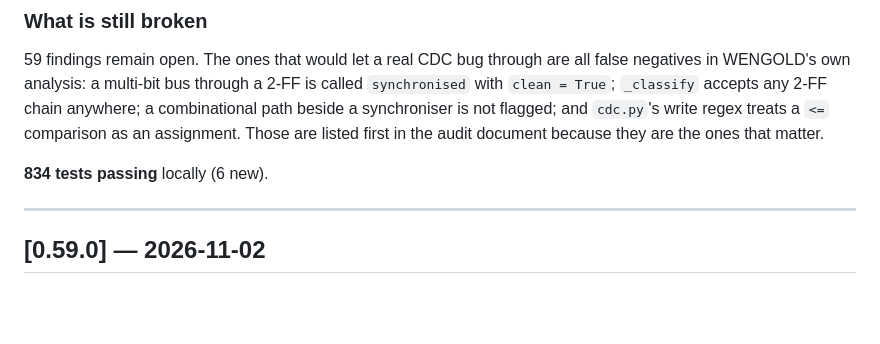
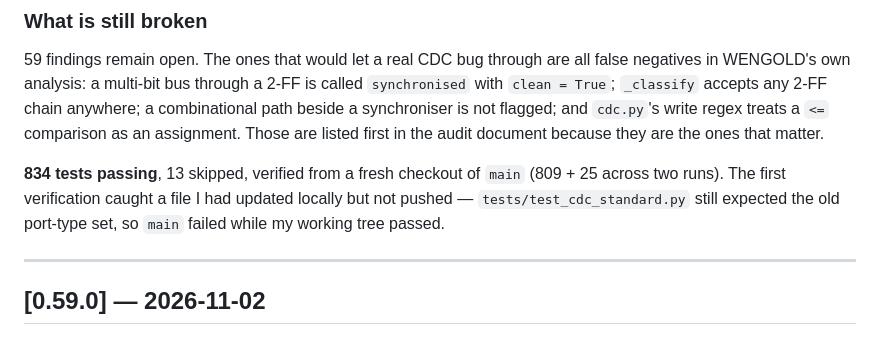
Before and after one commit to thejas235689/wengold, a Markdown page: CHANGELOG.md, the part around the change. GitHub-like rendering; blank space fills up the shorter version.

Commit message:
CHANGELOG: 0.59.1 — the verified count, and the file I forgot
834 passed, 13 skipped from a fresh checkout. The first verification caught tests/test_cdc_standard.py, updated locally but never pushed, so main failed while my working tree passed.

```diff
--- a/CHANGELOG.md
+++ b/CHANGELOG.md
@@ -62,7 +62,8 @@ combinational path beside a synchroniser is not flagged; and `cdc.py`'s write re
 treats a `<=` comparison as an assignment. Those are listed first in the audit
 document because they are the ones that matter.
 
-**834 tests passing** locally (6 new).
+**834 tests passing**, 13 skipped, verified from a fresh checkout of `main`
+(809 + 25 across two runs). The first verification caught a file I had updated locally but not pushed — `tests/test_cdc_standard.py` still expected the old port-type set, so `main` failed while my working tree passed.
 
 ---
 
```
